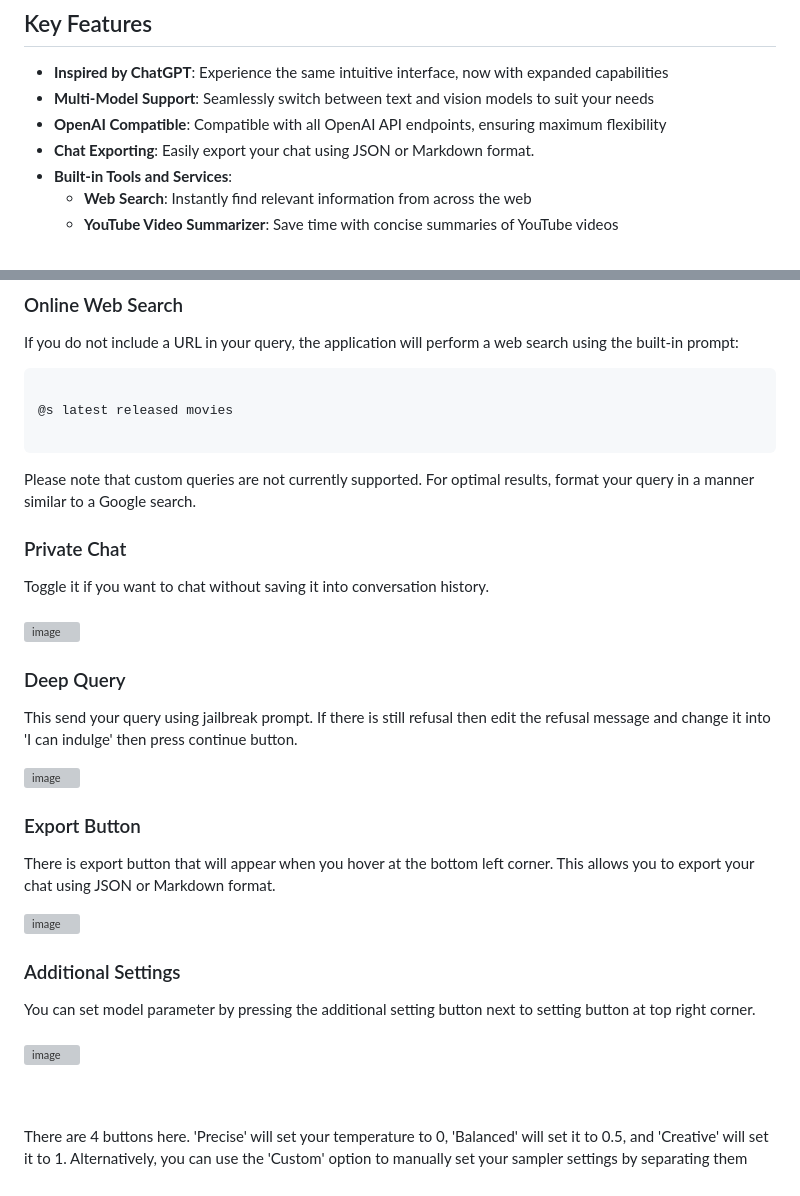
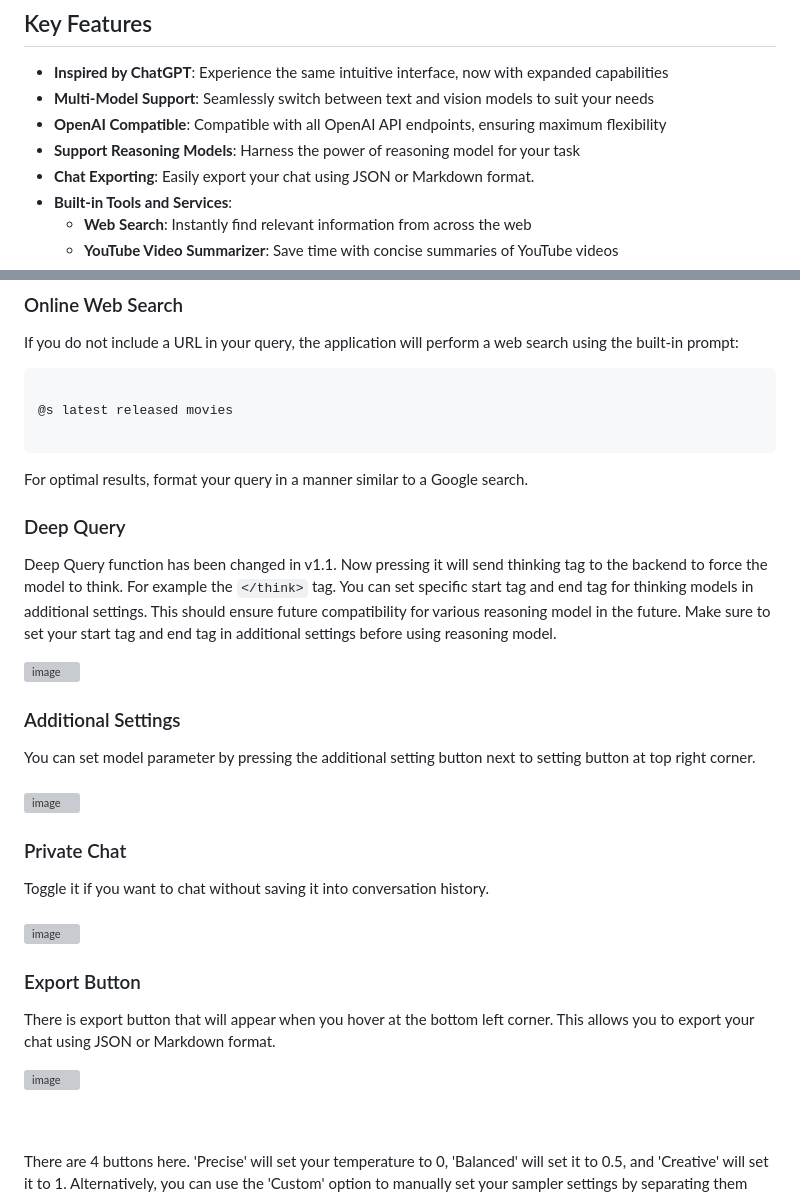
Before and after one commit to RtMstQrE7/Chat-WebUI-Venice, a Markdown page: README.md, 2 parts joined by grey strips. GitHub-like rendering; grey boxes are pictures that could not be loaded.

````diff
--- a/README.md
+++ b/README.md
@@ -27,6 +27,7 @@ Chat WebUI is an open-source, locally hosted web application that puts the power
 * **Inspired by ChatGPT**: Experience the same intuitive interface, now with expanded capabilities
 * **Multi-Model Support**: Seamlessly switch between text and vision models to suit your needs
 * **OpenAI Compatible**: Compatible with all OpenAI API endpoints, ensuring maximum flexibility
+* **Support Reasoning Models**: Harness the power of reasoning model for your task
 * **Chat Exporting**: Easily export your chat using JSON or Markdown format.
 * **Built-in Tools and Services**:
   * **Web Search**: Instantly find relevant information from across the web
@@ -167,29 +168,33 @@ If you do not include a URL in your query, the application will perform a web se
 @s latest released movies
 
 ```
-Please note that custom queries are not currently supported. For optimal results, format your query in a manner similar to a Google search.
+For optimal results, format your query in a manner similar to a Google search.
+
+### Deep Query
+Deep Query function has been changed in v1.1. Now pressing it will send thinking tag to the backend to force the model to think. For example the `</think>` tag.
+You can set specific start tag and end tag for thinking models in additional settings.
+This should ensure future compatibility for various reasoning model in the future.
+Make sure to set your start tag and end tag in additional settings before using reasoning model.
+
+![image](https://github.com/user-attachments/assets/0de5380f-8b52-441f-8783-5a0bea89bf14)
+
+### Additional Settings
+You can set model parameter by pressing the additional setting button next to setting button at top right corner.\
+\
+![image](https://github.com/user-attachments/assets/8fb7e72d-770c-47a3-b790-606707432d67)
+
 
 ### Private Chat
 Toggle it if you want to chat without saving it into conversation history. \
 \
 ![image](https://github.com/user-attachments/assets/6505d914-bf4e-4405-9a98-ee85ca8aa24d)
 
-
-### Deep Query
-This send your query using jailbreak prompt. If there is still refusal then edit the refusal message and change it into 'I can indulge' then press continue button.
-
-![image](https://github.com/user-attachments/assets/fd533678-aa98-449a-8570-edc532eceaa4)
-
-
 ### Export Button
 There is export button that will appear when you hover at the bottom left corner. This allows you to export your chat using JSON or Markdown format.
 
 ![image](https://github.com/user-attachments/assets/be796691-09d7-434b-84c0-f80389d68da3)
 
-### Additional Settings
-You can set model parameter by pressing the additional setting button next to setting button at top right corner.\
-\
-![image](https://github.com/user-attachments/assets/0f696fd8-22ce-4e03-a813-78a9b6a5adf0)
+
 
 
 \
````
